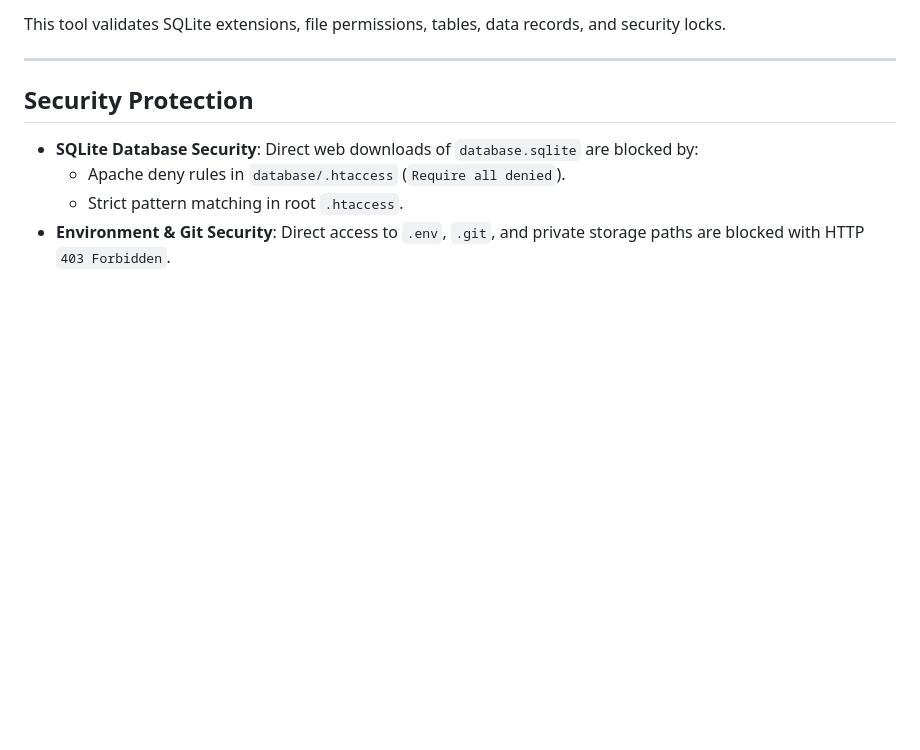
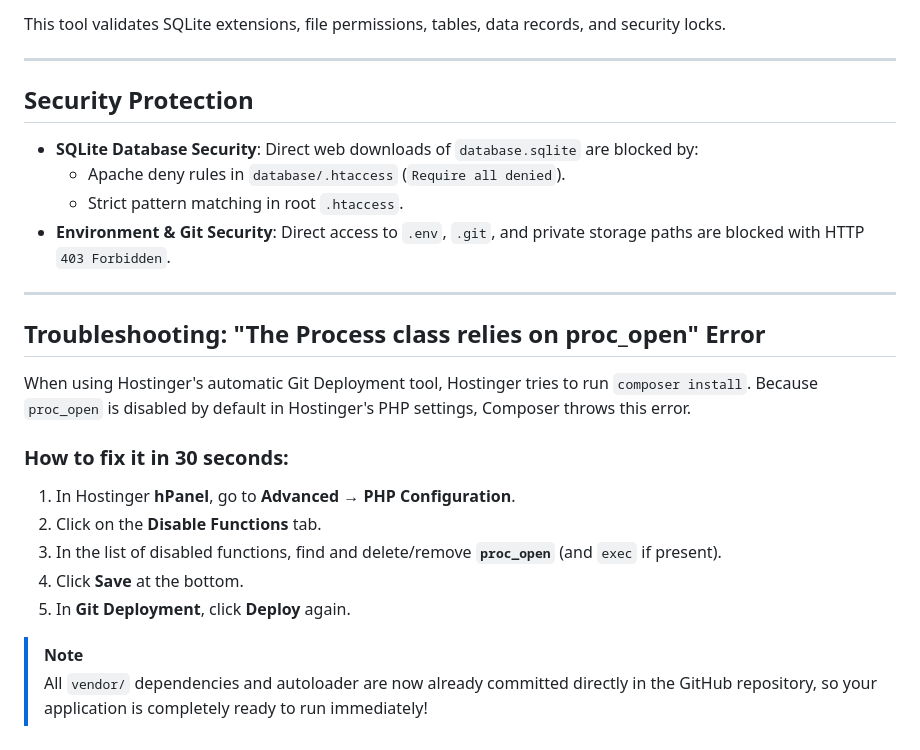
Before and after one commit to mafiurislam/Earn-Project, a Markdown page: HOSTINGER_DEPLOYMENT_GUIDE.md, the part around the change. GitHub-like rendering; blank space fills up the shorter version.

Commit message:
docs: add Hostinger proc_open fix guide

```diff
--- a/HOSTINGER_DEPLOYMENT_GUIDE.md
+++ b/HOSTINGER_DEPLOYMENT_GUIDE.md
@@ -98,3 +98,18 @@ This tool validates SQLite extensions, file permissions, tables, data records, a
   - Apache deny rules in `database/.htaccess` (`Require all denied`).
   - Strict pattern matching in root `.htaccess`.
 - **Environment & Git Security**: Direct access to `.env`, `.git`, and private storage paths are blocked with HTTP `403 Forbidden`.
+
+---
+
+## Troubleshooting: "The Process class relies on proc_open" Error
+When using Hostinger's automatic Git Deployment tool, Hostinger tries to run `composer install`. Because `proc_open` is disabled by default in Hostinger's PHP settings, Composer throws this error.
+
+### How to fix it in 30 seconds:
+1. In Hostinger **hPanel**, go to **Advanced** &rarr; **PHP Configuration**.
+2. Click on the **Disable Functions** tab.
+3. In the list of disabled functions, find and delete/remove **`proc_open`** (and `exec` if present).
+4. Click **Save** at the bottom.
+5. In **Git Deployment**, click **Deploy** again.
+
+> [!NOTE]
+> All `vendor/` dependencies and autoloader are now already committed directly in the GitHub repository, so your application is completely ready to run immediately!
```
